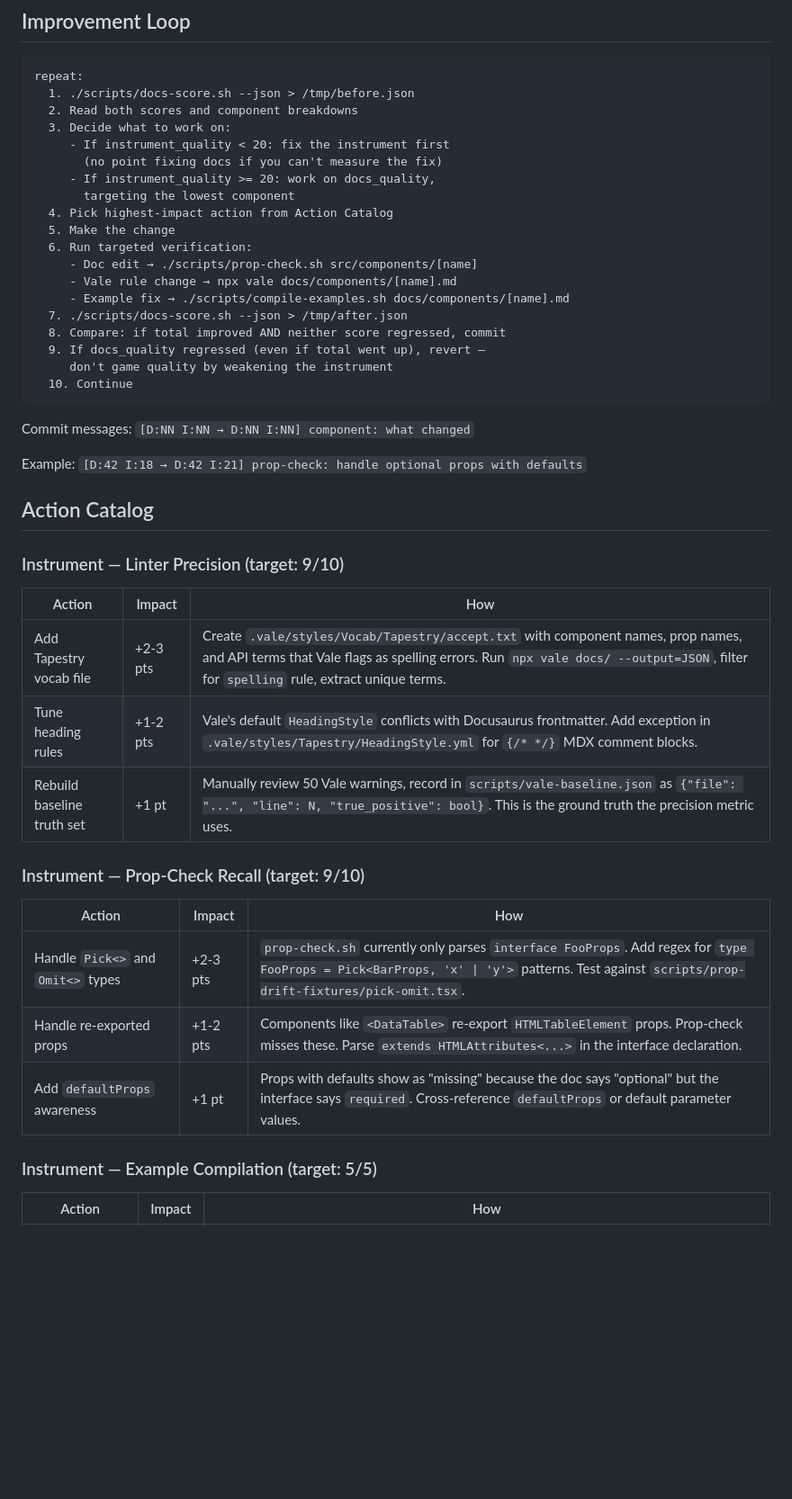
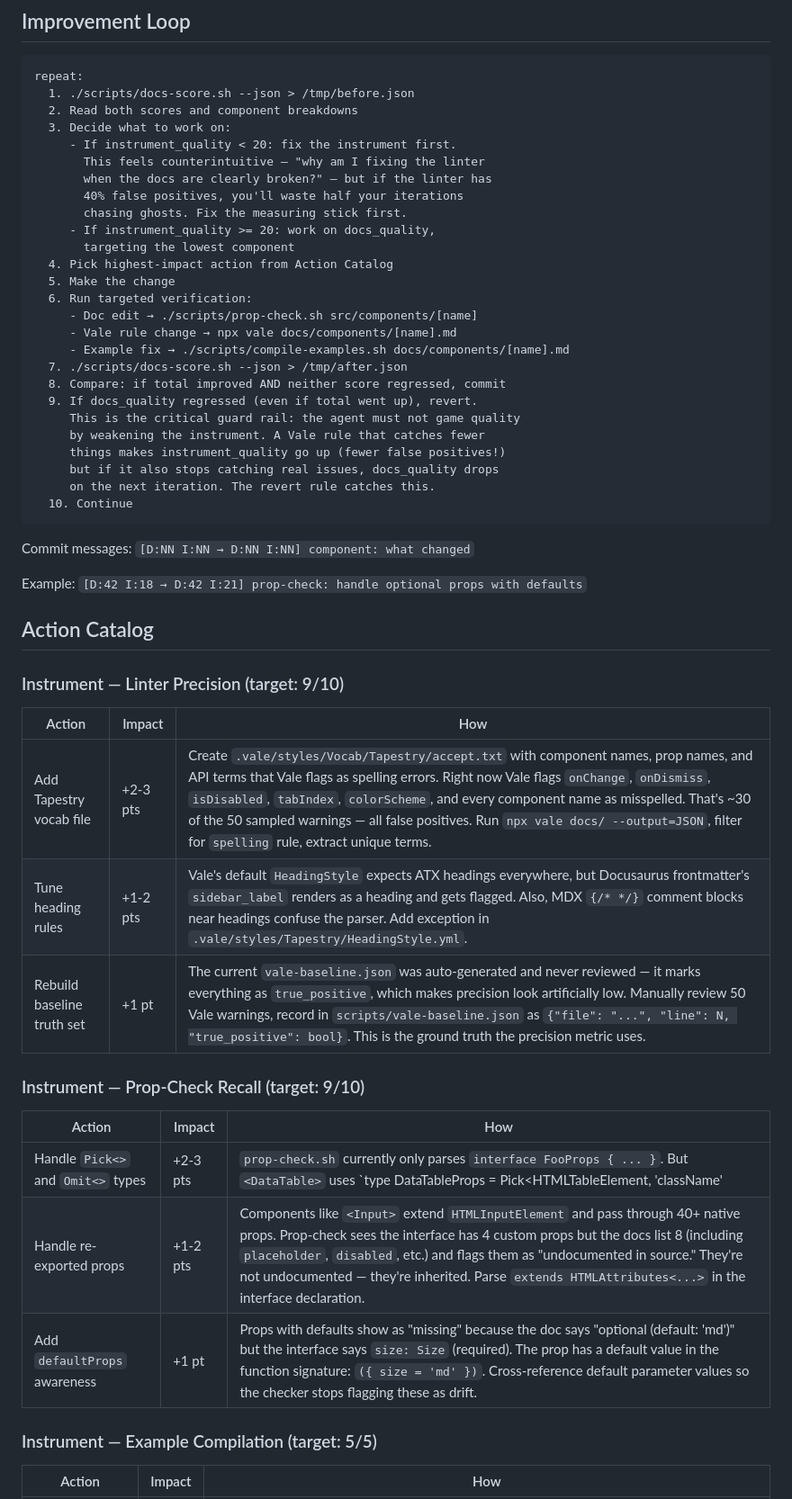
Before and after one commit to jmilinovich/goal-md, a Markdown page: examples/docs-quality.md, the part around one of its changes. Shown at 90% size. Rendered like a GitHub page; blank space fills up the shorter version.

Commit message:
[examples] Sharpen docs-quality dual-score pattern with concrete examples and rationale
Add "Why Two Scores?" callout explaining the instrument-vs-docs distinction
with a concrete Vale/onChange scenario. Add comparison table showing what
changes affect which score. Make instrument action catalog entries more
specific (30 of 50 warnings are prop-name false positives, prop-check
silently skips Pick<> types, defaultProps creates phantom drift). Add
commentary in the improvement loop about why fixing the instrument first
feels counterintuitive but prevents wasted iterations.

Co-Authored-By: Claude Opus 4.6 <noreply@anthropic.com>

````diff
--- a/examples/docs-quality.md
+++ b/examples/docs-quality.md
@@ -69,8 +90,11 @@ repeat:
   1. ./scripts/docs-score.sh --json > /tmp/before.json
   2. Read both scores and component breakdowns
   3. Decide what to work on:
-     - If instrument_quality < 20: fix the instrument first
-       (no point fixing docs if you can't measure the fix)
+     - If instrument_quality < 20: fix the instrument first.
+       This feels counterintuitive — "why am I fixing the linter
+       when the docs are clearly broken?" — but if the linter has
+       40% false positives, you'll waste half your iterations
+       chasing ghosts. Fix the measuring stick first.
      - If instrument_quality >= 20: work on docs_quality,
        targeting the lowest component
   4. Pick highest-impact action from Action Catalog
@@ -81,8 +105,12 @@ repeat:
      - Example fix → ./scripts/compile-examples.sh docs/components/[name].md
   7. ./scripts/docs-score.sh --json > /tmp/after.json
   8. Compare: if total improved AND neither score regressed, commit
-  9. If docs_quality regressed (even if total went up), revert —
-     don't game quality by weakening the instrument
+  9. If docs_quality regressed (even if total went up), revert.
+     This is the critical guard rail: the agent must not game quality
+     by weakening the instrument. A Vale rule that catches fewer
+     things makes instrument_quality go up (fewer false positives!)
+     but if it also stops catching real issues, docs_quality drops
+     on the next iteration. The revert rule catches this.
   10. Continue
 ```
 
@@ -96,17 +124,17 @@ Example: `[D:42 I:18 → D:42 I:21] prop-check: handle optional props with defau
 
 | Action | Impact | How |
 |--------|--------|-----|
-| Add Tapestry vocab file | +2-3 pts | Create `.vale/styles/Vocab/Tapestry/accept.txt` with component names, prop names, and API terms that Vale flags as spelling errors. Run `npx vale docs/ --output=JSON`, filter for `spelling` rule, extract unique terms. |
-| Tune heading rules | +1-2 pts | Vale's default `HeadingStyle` conflicts with Docusaurus frontmatter. Add exception in `.vale/styles/Tapestry/HeadingStyle.yml` for `{/* */}` MDX comment blocks. |
-| Rebuild baseline truth set | +1 pt | Manually review 50 Vale warnings, record in `scripts/vale-baseline.json` as `{"file": "...", "line": N, "true_positive": bool}`. This is the ground truth the precision metric uses. |
+| Add Tapestry vocab file | +2-3 pts | Create `.vale/styles/Vocab/Tapestry/accept.txt` with component names, prop names, and API terms that Vale flags as spelling errors. Right now Vale flags `onChange`, `onDismiss`, `isDisabled`, `tabIndex`, `colorScheme`, and every component name as misspelled. That's ~30 of the 50 sampled warnings — all false positives. Run `npx vale docs/ --output=JSON`, filter for `spelling` rule, extract unique terms. |
+| Tune heading rules | +1-2 pts | Vale's default `HeadingStyle` expects ATX headings everywhere, but Docusaurus frontmatter's `sidebar_label` renders as a heading and gets flagged. Also, MDX `{/* */}` comment blocks near headings confuse the parser. Add exception in `.vale/styles/Tapestry/HeadingStyle.yml`. |
+| Rebuild baseline truth set | +1 pt | The current `vale-baseline.json` was auto-generated and never reviewed — it marks everything as `true_positive`, which makes precision look artificially low. Manually review 50 Vale warnings, record in `scripts/vale-baseline.json` as `{"file": "...", "line": N, "true_positive": bool}`. This is the ground truth the precision metric uses. |
 
 ### Instrument — Prop-Check Recall (target: 9/10)
 
 | Action | Impact | How |
 |--------|--------|-----|
-| Handle `Pick<>` and `Omit<>` types | +2-3 pts | `prop-check.sh` currently only parses `interface FooProps`. Add regex for `type FooProps = Pick<BarProps, 'x' \| 'y'>` patterns. Test against `scripts/prop-drift-fixtures/pick-omit.tsx`. |
-| Handle re-exported props | +1-2 pts | Components like `<DataTable>` re-export `HTMLTableElement` props. Prop-check misses these. Parse `extends HTMLAttributes<...>` in the interface declaration. |
-| Add `defaultProps` awareness | +1 pt | Props with defaults show as "missing" because the doc says "optional" but the interface says `required`. Cross-reference `defaultProps` or default parameter values. |
+| Handle `Pick<>` and `Omit<>` types | +2-3 pts | `prop-check.sh` currently only parses `interface FooProps { ... }`. But `<DataTable>` uses `type DataTableProps = Pick<HTMLTableElement, 'className' | 'role'> & { columns: Column[]; data: Row[] }` and the checker just silently skips it — zero coverage, zero warnings. Add regex for `type FooProps = Pick<BarProps, 'x' \| 'y'>` patterns. Test against `scripts/prop-drift-fixtures/pick-omit.tsx`. |
+| Handle re-exported props | +1-2 pts | Components like `<Input>` extend `HTMLInputElement` and pass through 40+ native props. Prop-check sees the interface has 4 custom props but the docs list 8 (including `placeholder`, `disabled`, etc.) and flags them as "undocumented in source." They're not undocumented — they're inherited. Parse `extends HTMLAttributes<...>` in the interface declaration. |
+| Add `defaultProps` awareness | +1 pt | Props with defaults show as "missing" because the doc says "optional (default: 'md')" but the interface says `size: Size` (required). The prop has a default value in the function signature: `({ size = 'md' })`. Cross-reference default parameter values so the checker stops flagging these as drift. |
 
 ### Instrument — Example Compilation (target: 5/5)
 
````
Also changed, not shown: other parts of examples/docs-quality.md (+22 -1 lines).
